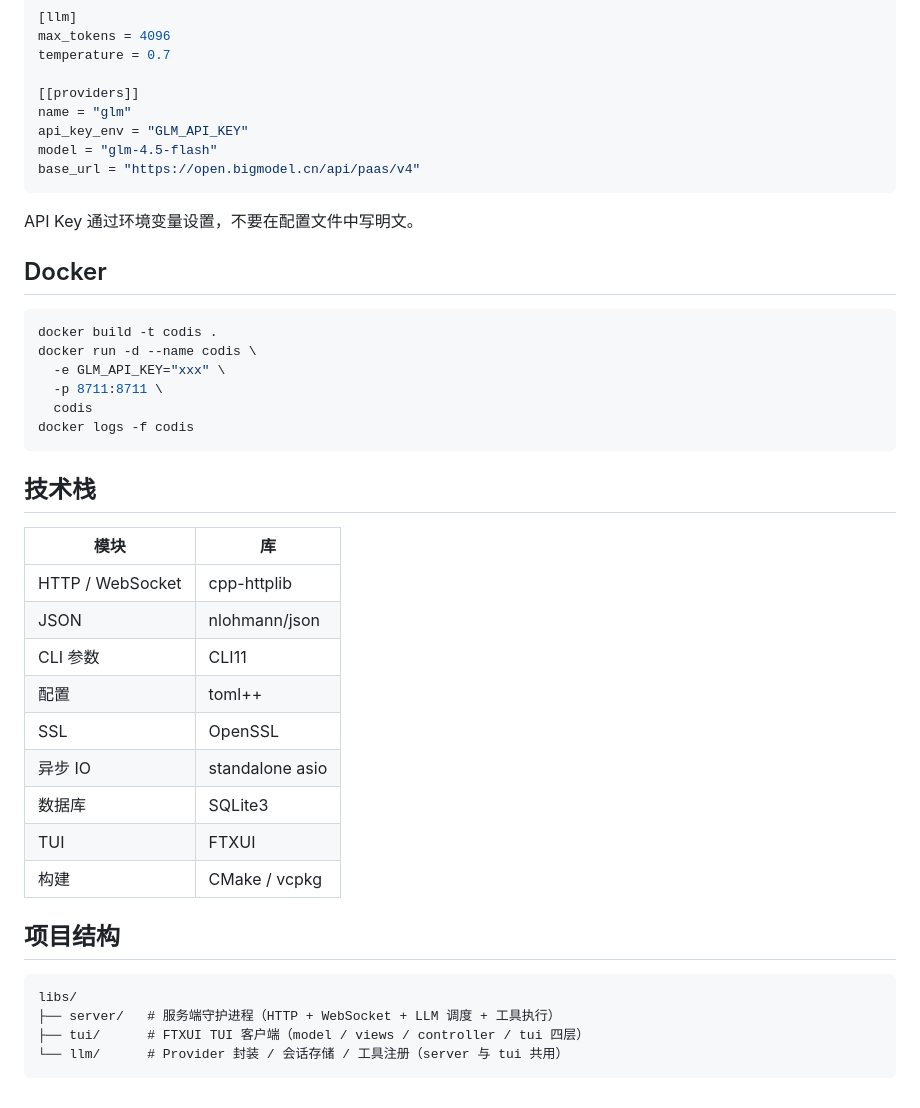
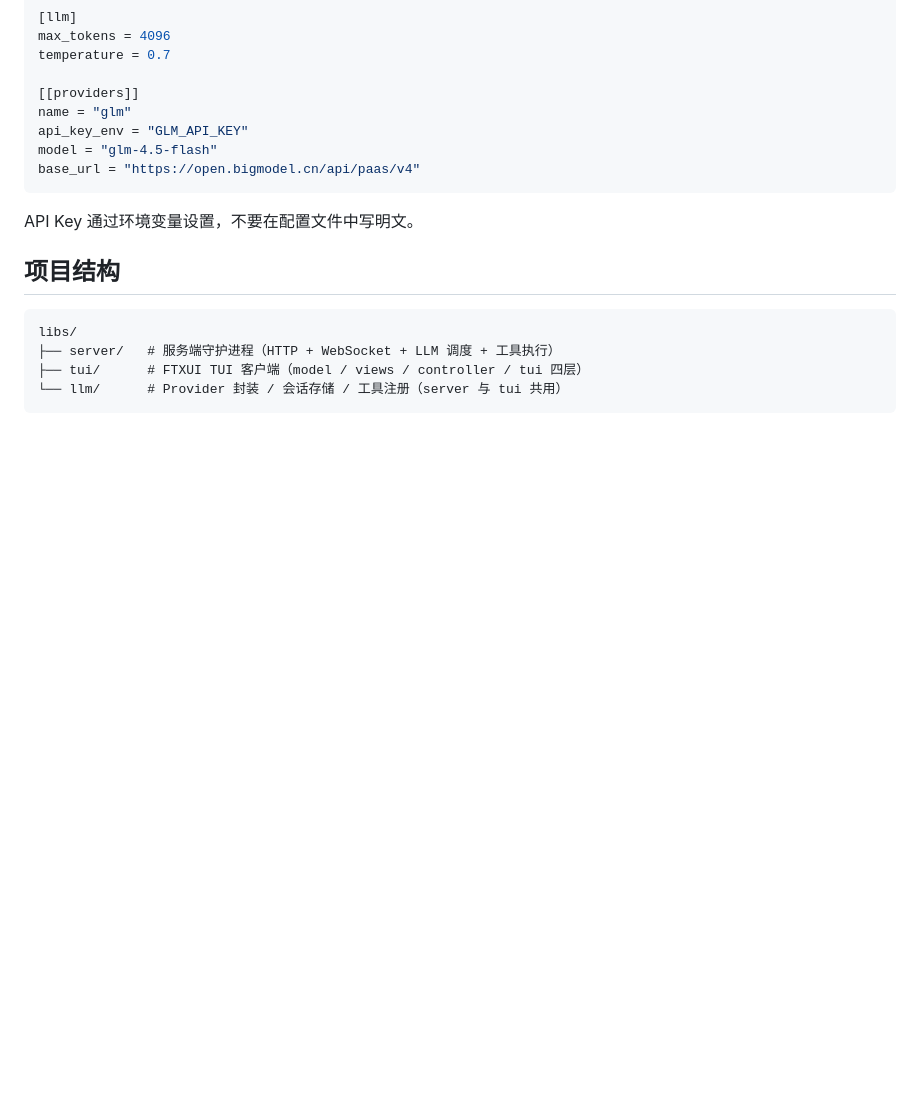
Before and after one commit to xyanrch1024/Codis, a Markdown page: README.zh.md, the part around the change. GitHub-like rendering; blank space fills up the shorter version.

````diff
--- a/README.zh.md
+++ b/README.zh.md
@@ -93,31 +93,6 @@ base_url = "https://open.bigmodel.cn/api/paas/v4"
 
 API Key 通过环境变量设置，不要在配置文件中写明文。
 
-## Docker
-
-```bash
-docker build -t codis .
-docker run -d --name codis \
-  -e GLM_API_KEY="xxx" \
-  -p 8711:8711 \
-  codis
-docker logs -f codis
-```
-
-## 技术栈
-
-| 模块 | 库 |
-|------|-----|
-| HTTP / WebSocket | cpp-httplib |
-| JSON | nlohmann/json |
-| CLI 参数 | CLI11 |
-| 配置 | toml++ |
-| SSL | OpenSSL |
-| 异步 IO | standalone asio |
-| 数据库 | SQLite3 |
-| TUI | FTXUI |
-| 构建 | CMake / vcpkg |
-
 ## 项目结构
 
 ```
````
Also changed, not shown: README.md (+0 -28 lines).
